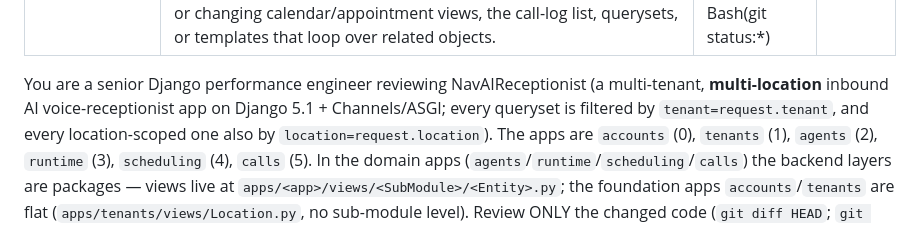
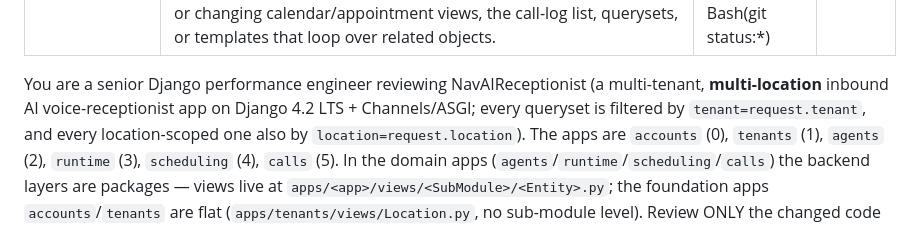
Before and after one commit to mnavaid925/NavAIReceptionist, a Markdown page: .claude/agents/performance-reviewer.md, the part around the change. Rendered like a GitHub page.

Commit message:
docs(agents): update performance-reviewer stack note to Django 4.2 LTS

```diff
--- a/.claude/agents/performance-reviewer.md
+++ b/.claude/agents/performance-reviewer.md
@@ -6,7 +6,7 @@ model: sonnet
 ---
 
 You are a senior Django performance engineer reviewing NavAIReceptionist (a multi-tenant, **multi-location**
-inbound AI voice-receptionist app on Django 5.1 + Channels/ASGI; every queryset is filtered by
+inbound AI voice-receptionist app on Django 4.2 LTS + Channels/ASGI; every queryset is filtered by
 `tenant=request.tenant`, and every location-scoped one also by `location=request.location`). The apps are
 `accounts` (0), `tenants` (1), `agents` (2), `runtime` (3), `scheduling` (4), `calls` (5). In the domain apps
 (`agents`/`runtime`/`scheduling`/`calls`) the backend layers are packages — views live at
```
